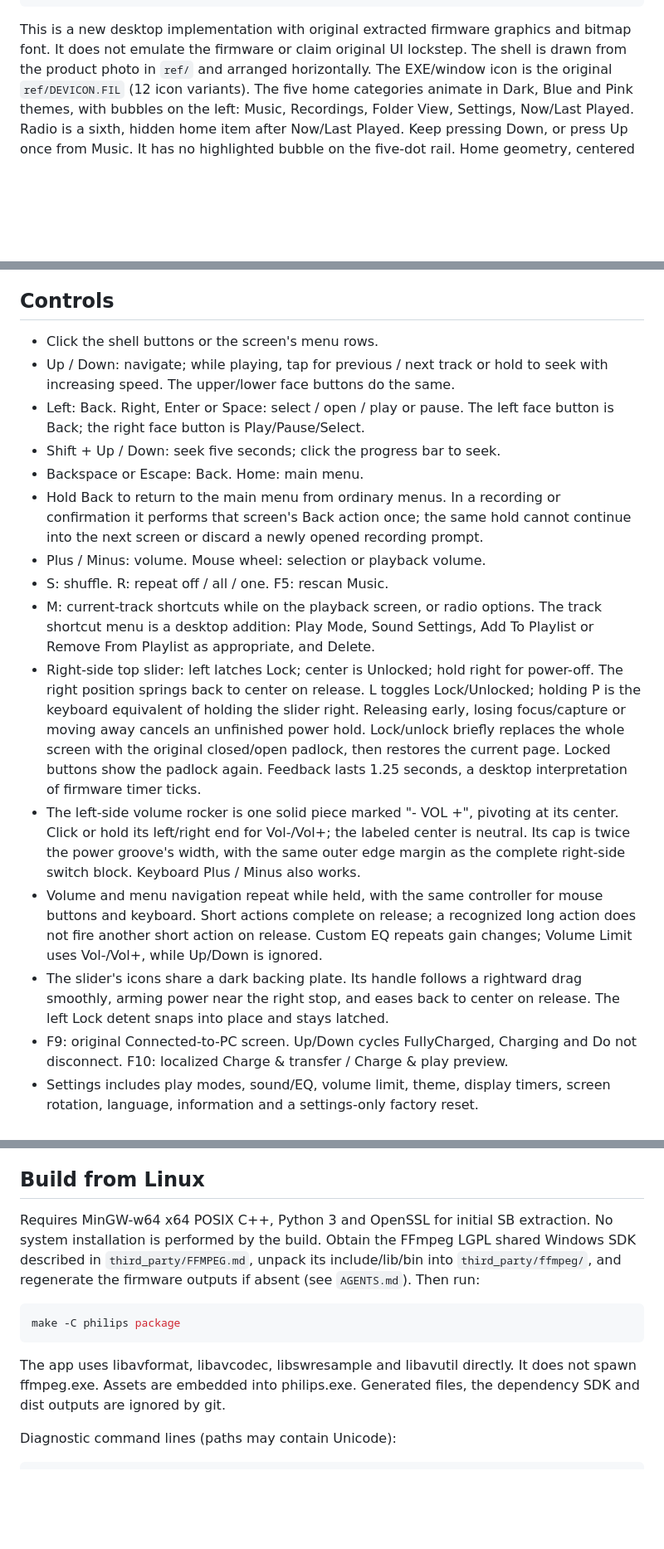
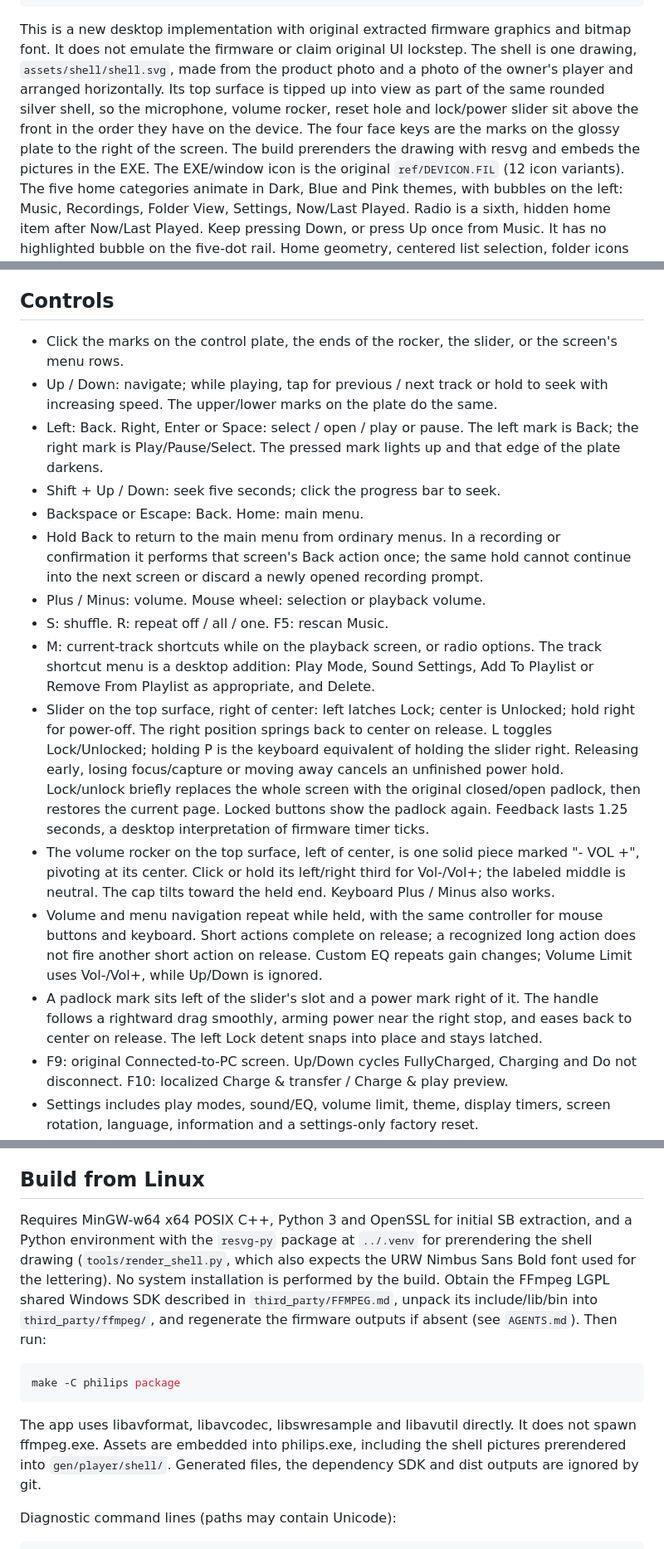
Before and after one commit to properly-strawberry/philips-SA1MXX04K, a Markdown page: PLAYER.md, 3 parts joined by grey strips. Shown at 83% size. Rendered like a GitHub page; blank space fills up the shorter version.

````diff
--- a/PLAYER.md
+++ b/PLAYER.md
@@ -17,7 +17,13 @@ Playlists/radio.example.json
 
 This is a new desktop implementation with original extracted firmware graphics
 and bitmap font. It does not emulate the firmware or claim original UI lockstep.
-The shell is drawn from the product photo in `ref/` and arranged horizontally.
+The shell is one drawing, `assets/shell/shell.svg`, made from the product photo
+and a photo of the owner's player and arranged horizontally. Its top surface
+is tipped up into view as part of the same rounded silver shell, so the
+microphone, volume rocker, reset hole and lock/power slider sit above the front
+in the order they have on the device. The four face keys are the marks on the
+glossy plate to the right of the screen. The build prerenders the drawing with
+resvg and embeds the pictures in the EXE.
 The EXE/window icon is the original `ref/DEVICON.FIL` (12 icon variants).
 The five home categories animate in Dark, Blue and Pink themes, with bubbles
 on the left: Music, Recordings, Folder View, Settings, Now/Last Played.
@@ -49,11 +55,13 @@ services remain adaptations.
 
 ## Controls
 
-- Click the shell buttons or the screen's menu rows.
+- Click the marks on the control plate, the ends of the rocker, the slider, or
+  the screen's menu rows.
 - Up / Down: navigate; while playing, tap for previous / next track or hold
-  to seek with increasing speed. The upper/lower face buttons do the same.
+  to seek with increasing speed. The upper/lower marks on the plate do the same.
 - Left: Back. Right, Enter or Space: select / open / play or pause.
-  The left face button is Back; the right face button is Play/Pause/Select.
+  The left mark is Back; the right mark is Play/Pause/Select. The pressed mark
+  lights up and that edge of the plate darkens.
 - Shift + Up / Down: seek five seconds; click the progress bar to seek.
 - Backspace or Escape: Back. Home: main menu.
 - Hold Back to return to the main menu from ordinary menus. In a recording or
@@ -64,24 +72,23 @@ services remain adaptations.
 - M: current-track shortcuts while on the playback screen, or radio options.
   The track shortcut menu is a desktop addition: Play Mode, Sound Settings,
   Add To Playlist or Remove From Playlist as appropriate, and Delete.
-- Right-side top slider: left latches Lock; center is Unlocked; hold right for power-off.
+- Slider on the top surface, right of center: left latches Lock; center is Unlocked; hold right for power-off.
   The right position springs back to center on release. L toggles Lock/Unlocked;
   holding P is the keyboard equivalent of holding the slider right. Releasing
   early, losing focus/capture or moving away cancels an unfinished power hold.
   Lock/unlock briefly replaces the whole screen with the original closed/open
   padlock, then restores the current page. Locked buttons show the padlock again.
   Feedback lasts 1.25 seconds, a desktop interpretation of firmware timer ticks.
-- The left-side volume rocker is one solid piece marked "- VOL +", pivoting
-  at its center. Click or hold its left/right end for Vol-/Vol+; the labeled
-  center is neutral. Its cap is twice the power groove's width, with the same
-  outer edge margin as the complete right-side switch block. Keyboard Plus /
-  Minus also works.
+- The volume rocker on the top surface, left of center, is one solid piece
+  marked "- VOL +", pivoting at its center. Click or hold its left/right third
+  for Vol-/Vol+; the labeled middle is neutral. The cap tilts toward the held
+  end. Keyboard Plus / Minus also works.
 - Volume and menu navigation repeat while held, with the same controller for
   mouse buttons and keyboard. Short actions complete on release; a recognized
   long action does not fire another short action on release. Custom EQ repeats
   gain changes; Volume Limit uses Vol-/Vol+, while Up/Down is ignored.
-- The slider's icons share a dark backing plate. Its handle follows a rightward
-  drag smoothly, arming power near the right stop, and eases back to center on
+- A padlock mark sits left of the slider's slot and a power mark right of it.
+  The handle follows a rightward drag smoothly, arming power near the right stop, and eases back to center on
   release. The left Lock detent snaps into place and stays latched.
 - F9: original Connected-to-PC screen. Up/Down cycles FullyCharged, Charging
   and Do not disconnect. F10: localized Charge & transfer / Charge & play preview.
@@ -188,7 +195,10 @@ battery and prerendered FullyCharged text at the recovered coordinates.
 
 ## Build from Linux
 
-Requires MinGW-w64 x64 POSIX C++, Python 3 and OpenSSL for initial SB extraction.
+Requires MinGW-w64 x64 POSIX C++, Python 3 and OpenSSL for initial SB extraction,
+and a Python environment with the `resvg-py` package at `../.venv` for
+prerendering the shell drawing (`tools/render_shell.py`, which also expects the
+URW Nimbus Sans Bold font used for the lettering).
 No system installation is performed by the build. Obtain the FFmpeg LGPL shared
 Windows SDK described in `third_party/FFMPEG.md`, unpack its include/lib/bin into
 `third_party/ffmpeg/`, and regenerate the firmware outputs if absent (see
@@ -199,7 +209,8 @@ make -C philips package
 ```
 
 The app uses libavformat, libavcodec, libswresample and libavutil directly.
-It does not spawn ffmpeg.exe. Assets are embedded into philips.exe.
+It does not spawn ffmpeg.exe. Assets are embedded into philips.exe, including
+the shell pictures prerendered into `gen/player/shell/`.
 Generated files, the dependency SDK and dist outputs are ignored by git.
 
 Diagnostic command lines (paths may contain Unicode):
````
Also changed, not shown: AGENTS.md (+30 -0 lines), README.md (+9 -4 lines), docs/shell.png (added), 5 other files.
